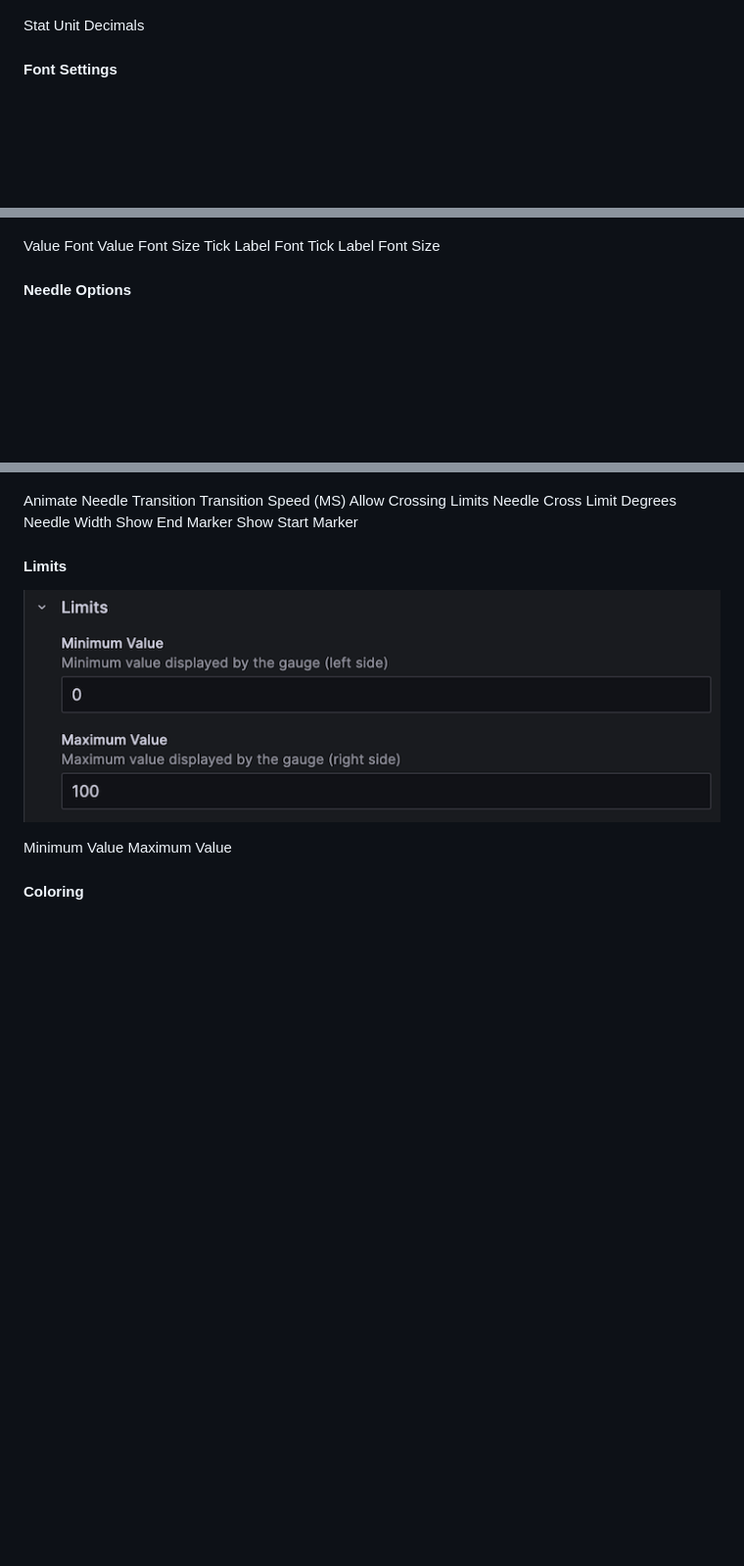
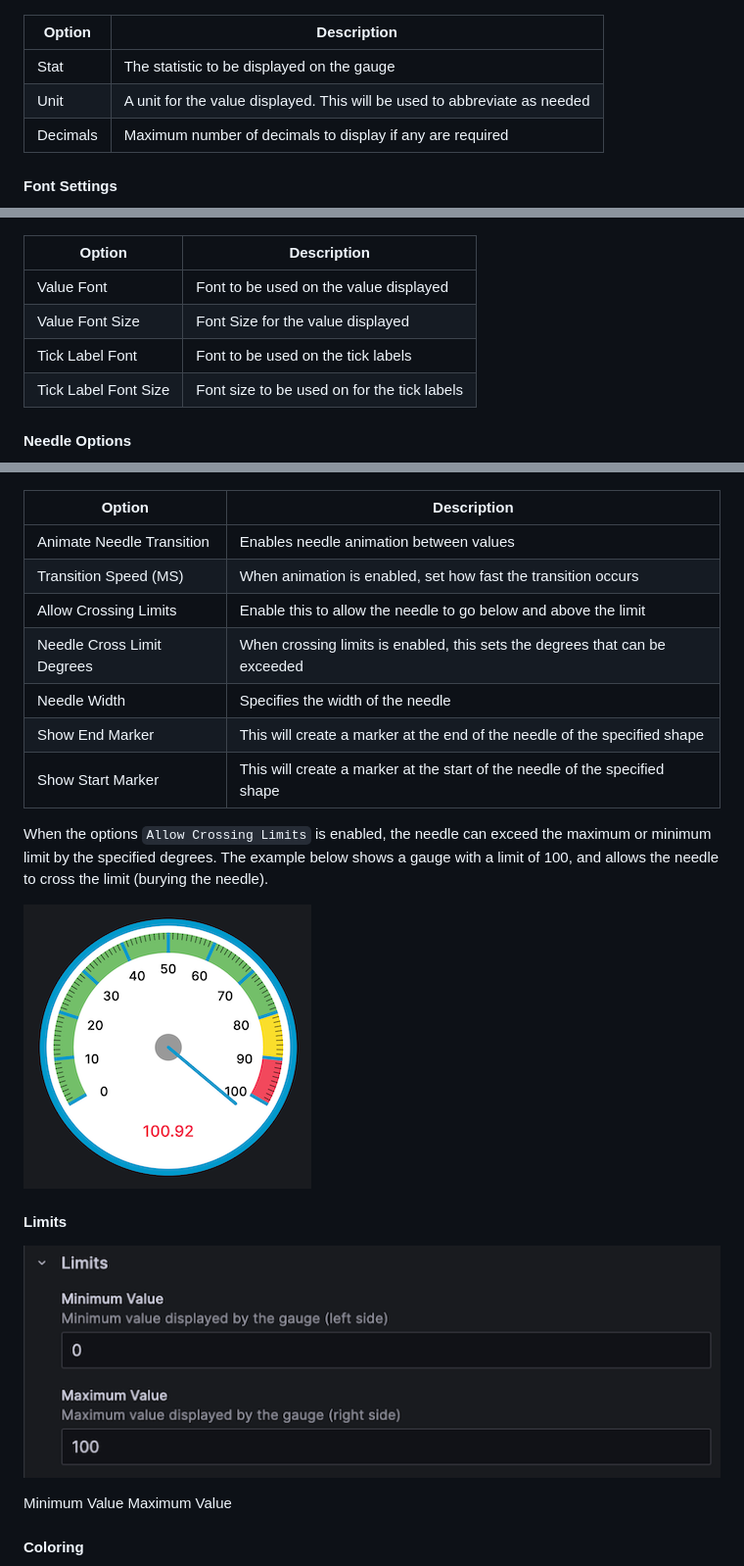
Before and after one commit to briangann/grafana-gauge-panel, a Markdown page: README.md, 3 parts joined by grey strips. Shown at 98% size. GitHub-like rendering; pictures changed too: src/screenshots/react-config-needle-cross-enabled.png (added); blank space fills up the shorter version.

Commit message:
update readme, add more screenshots

```diff
--- a/README.md
+++ b/README.md
@@ -35,30 +36,42 @@ The React port has separated the configuration options into multiple searchable
 
 ![Standard Options](https://raw.githubusercontent.com/briangann/grafana-gauge-panel/main/src/screenshots/react-config-standard-options.png)
 
-Stat
-Unit
-Decimals
+|Option     | Description |
+|-----------|-------------|
+| Stat      | The statistic to be displayed on the gauge |
+| Unit      | A unit for the value displayed. This will be used to abbreviate as needed |
+| Decimals  | Maximum number of decimals to display if any are required
 
 #### Font Settings
 
 ![Font Settings](https://raw.githubusercontent.com/briangann/grafana-gauge-panel/main/src/screenshots/react-config-font-settings.png)
 
-Value Font
-Value Font Size
-Tick Label Font
-Tick Label Font Size
+|Option               | Description |
+|---------------------|-------------|
+|Value Font           | Font to be used on the value displayed      |
+|Value Font Size      | Font Size for the value displayed           |
+|Tick Label Font      | Font to be used on the tick labels          |
+|Tick Label Font Size | Font size to be used on for the tick labels |
 
 #### Needle Options
 
 ![Needle Options](https://raw.githubusercontent.com/briangann/grafana-gauge-panel/main/src/screenshots/react-config-needle-options.png)
 
-Animate Needle Transition
-Transition Speed (MS)
-Allow Crossing Limits
-Needle Cross Limit Degrees
-Needle Width
-Show End Marker
-Show Start Marker
+|Option                      | Description |
+|----------------------------|-------------|
+| Animate Needle Transition  | Enables needle animation between values                                     |
+| Transition Speed (MS)      | When animation is enabled, set how fast the transition occurs               |
+| Allow Crossing Limits      | Enable this to allow the needle to go below and above the limit             |
+| Needle Cross Limit Degrees | When crossing limits is enabled, this sets the degrees that can be exceeded |
+| Needle Width               | Specifies the width of the needle                                           |
+| Show End Marker            | This will create a marker at the end of the needle of the specified shape   |
+| Show Start Marker          | This will create a marker at the start of the needle of the specified shape |
+
+When the options `Allow Crossing Limits` is enabled, the needle can exceed
+the maximum or minimum limit by the specified degrees. The example below shows a gauge with a limit of 100,
+and allows the needle to cross the limit (burying the needle).
+
+![Needle Cross Enabled](https://raw.githubusercontent.com/briangann/grafana-gauge-panel/main/src/screenshots/react-config-needle-cross-enabled.png)
 
 #### Limits
 
```
Also changed, not shown: other parts of README.md (+2 -1 lines), src/screenshots/react-config-needle-end-marker.png (added), src/screenshots/react-config-needle-start-marker.png (added).
